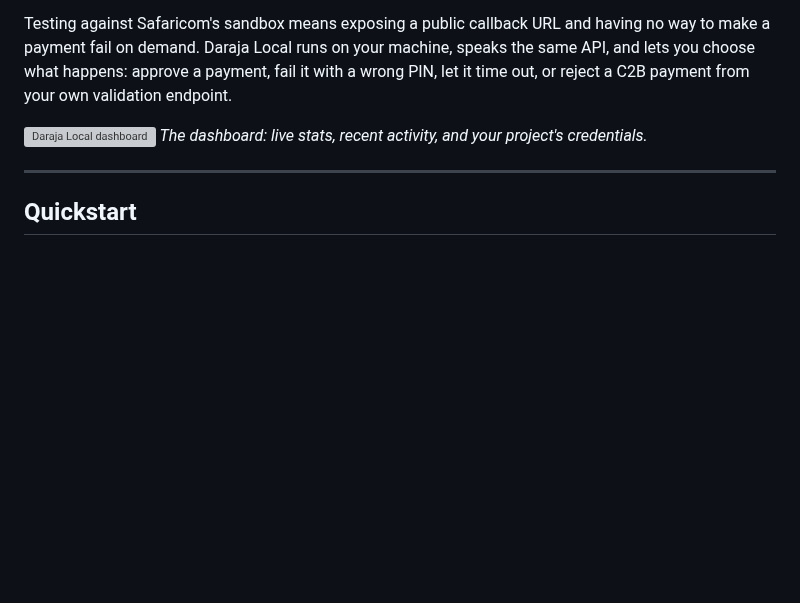
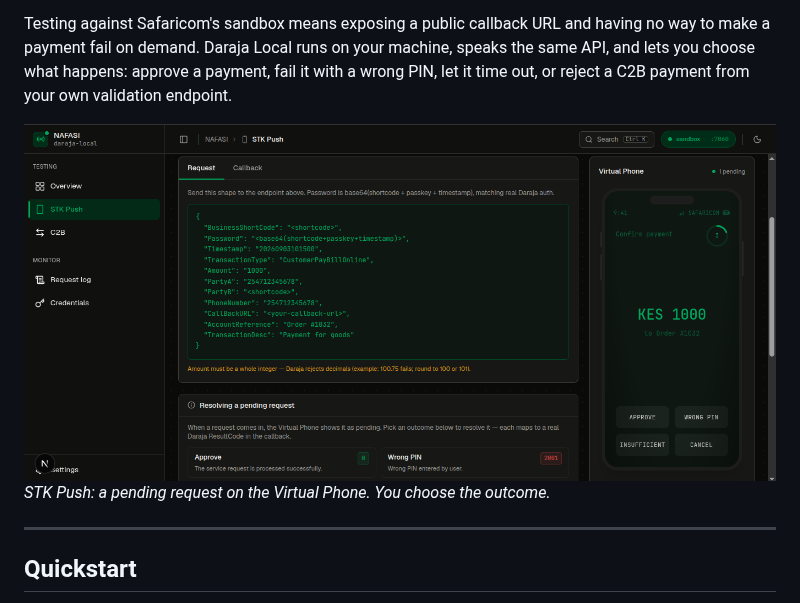
Before and after one commit to knnedy/daraja-local, a Markdown page: README.md, the part around one of its changes. Rendered like a GitHub page; pictures changed too: docs/assets/stk-push.png (added); blank space fills up the shorter version; grey boxes are pictures that could not be loaded.

```diff
--- a/README.md
+++ b/README.md
@@ -7,8 +7,8 @@ A local, offline emulator of Safaricom's M-Pesa Daraja API. Build and test STK P
 
 Testing against Safaricom's sandbox means exposing a public callback URL and having no way to make a payment fail on demand. Daraja Local runs on your machine, speaks the same API, and lets you choose what happens: approve a payment, fail it with a wrong PIN, let it time out, or reject a C2B payment from your own validation endpoint.
 
-![Daraja Local dashboard](docs/assets/dashboard.png)
-_The dashboard: live stats, recent activity, and your project's credentials._
+![STK Push with the Virtual Phone](docs/assets/stk-push.png)
+_STK Push: a pending request on the Virtual Phone. You choose the outcome._
 
 ---
 
```
Also changed, not shown: other parts of README.md (+10 -0 lines), docs/assets/c2b.png (added), docs/assets/dashboard.png (added).
